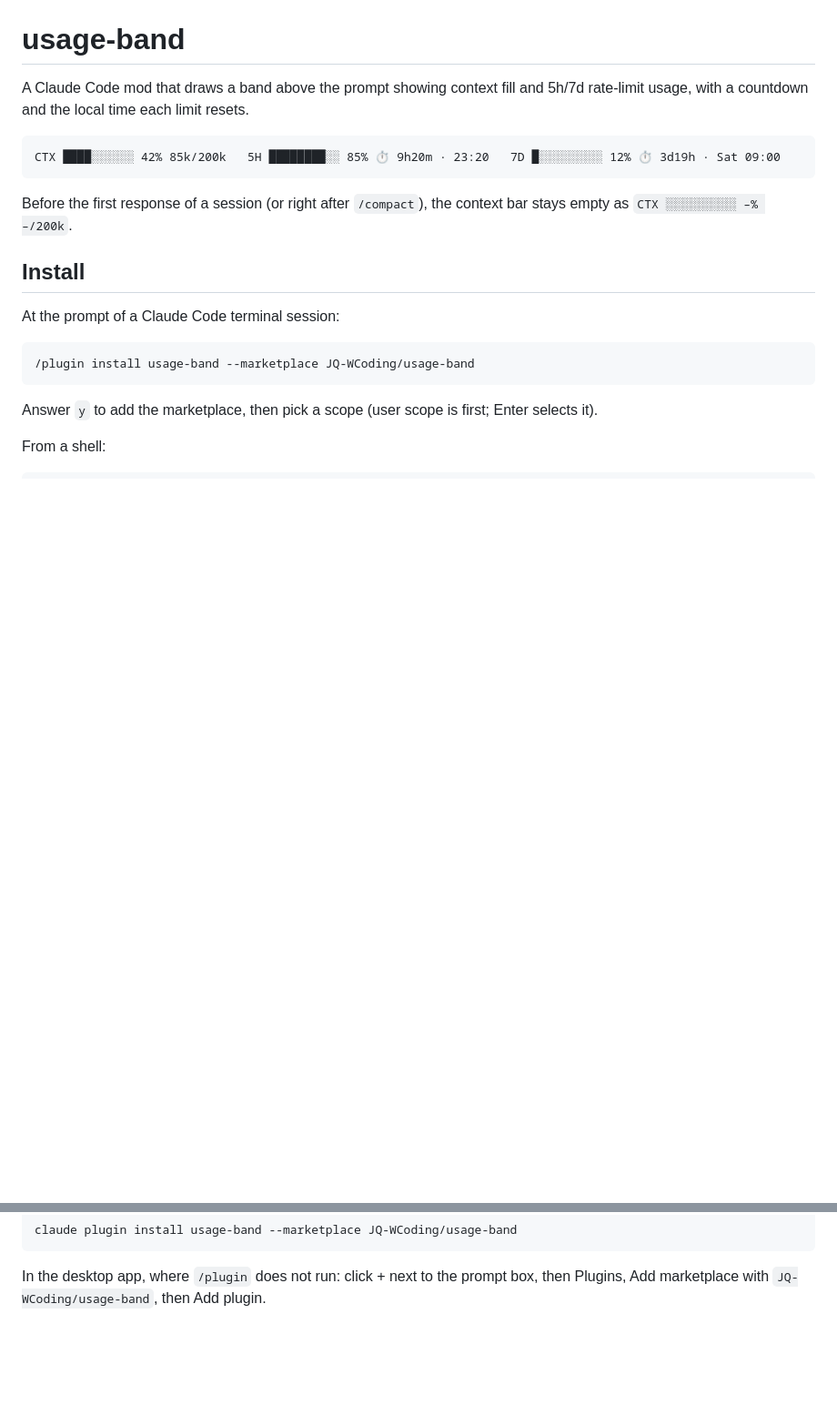
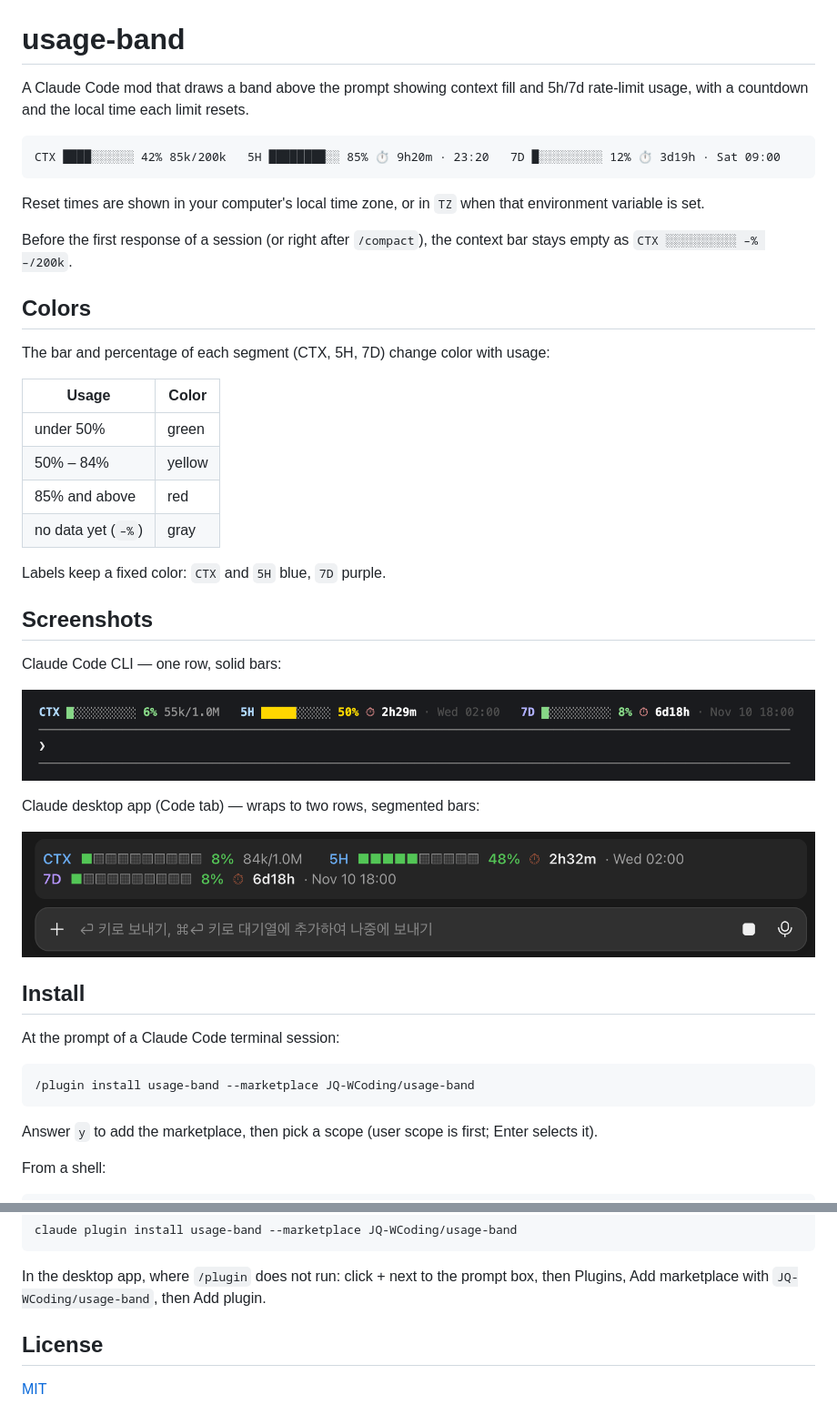
Before and after one commit to JQ-WCoding/usage-band, a Markdown page: README.md, 2 parts joined by grey strips. Shown at 91% size. GitHub-like rendering; pictures changed too: docs/cli.png (added), docs/desktop-app.png (added); blank space fills up the shorter version.

Commit message:
Add MIT license, screenshots and color guide; bump to 0.1.1

````diff
--- a/README.md
+++ b/README.md
@@ -6,7 +6,32 @@ A Claude Code mod that draws a band above the prompt showing context fill and 5h
 CTX ████░░░░░░ 42% 85k/200k   5H ████████░░ 85% ⏱ 9h20m · 23:20   7D █░░░░░░░░░ 12% ⏱ 3d19h · Sat 09:00
 ```
 
+Reset times are shown in your computer's local time zone, or in `TZ` when that environment variable is set.
+
 Before the first response of a session (or right after `/compact`), the context bar stays empty as `CTX ░░░░░░░░░░ –% –/200k`.
+
+## Colors
+
+The bar and percentage of each segment (CTX, 5H, 7D) change color with usage:
+
+| Usage | Color |
+| --- | --- |
+| under 50% | green |
+| 50% – 84% | yellow |
+| 85% and above | red |
+| no data yet (`–%`) | gray |
+
+Labels keep a fixed color: `CTX` and `5H` blue, `7D` purple.
+
+## Screenshots
+
+Claude Code CLI — one row, solid bars:
+
+![usage-band in the Claude Code CLI](docs/cli.png)
+
+Claude desktop app (Code tab) — wraps to two rows, segmented bars:
+
+![usage-band in the Claude desktop app](docs/desktop-app.png)
 
 ## Install
 
@@ -25,3 +50,7 @@ claude plugin install usage-band --marketplace JQ-WCoding/usage-band
 ```
 
 In the desktop app, where `/plugin` does not run: click + next to the prompt box, then Plugins, Add marketplace with `JQ-WCoding/usage-band`, then Add plugin.
+
+## License
+
+[MIT](LICENSE)
````
Also changed, not shown: 2 other files.
